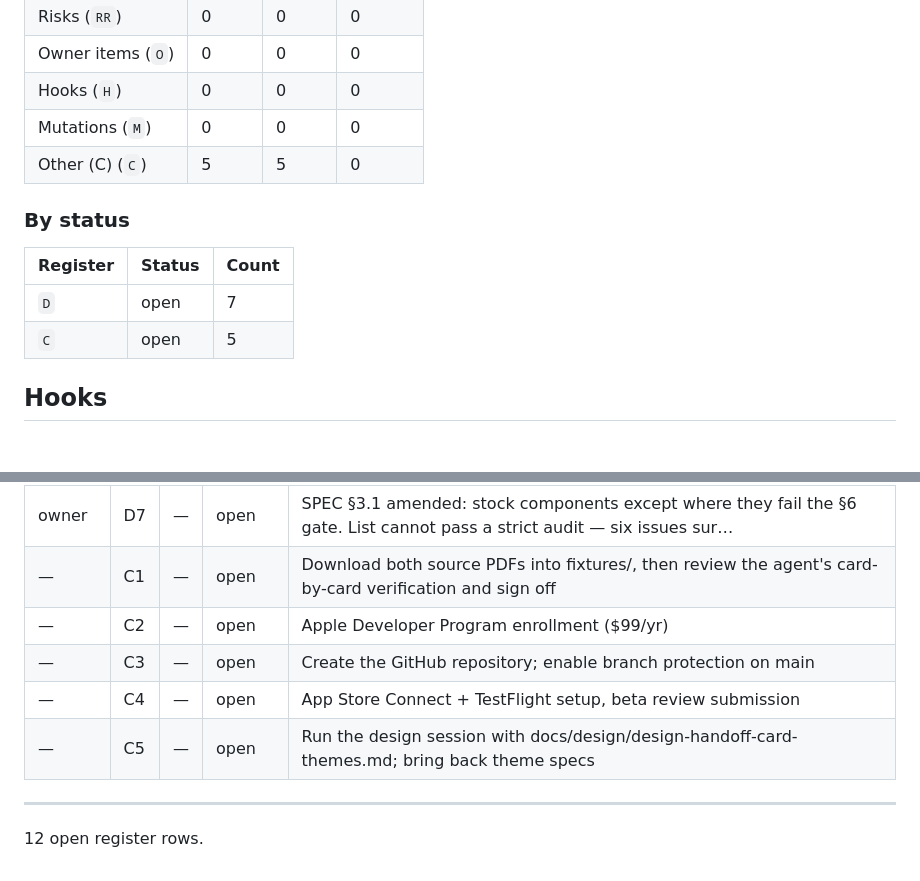
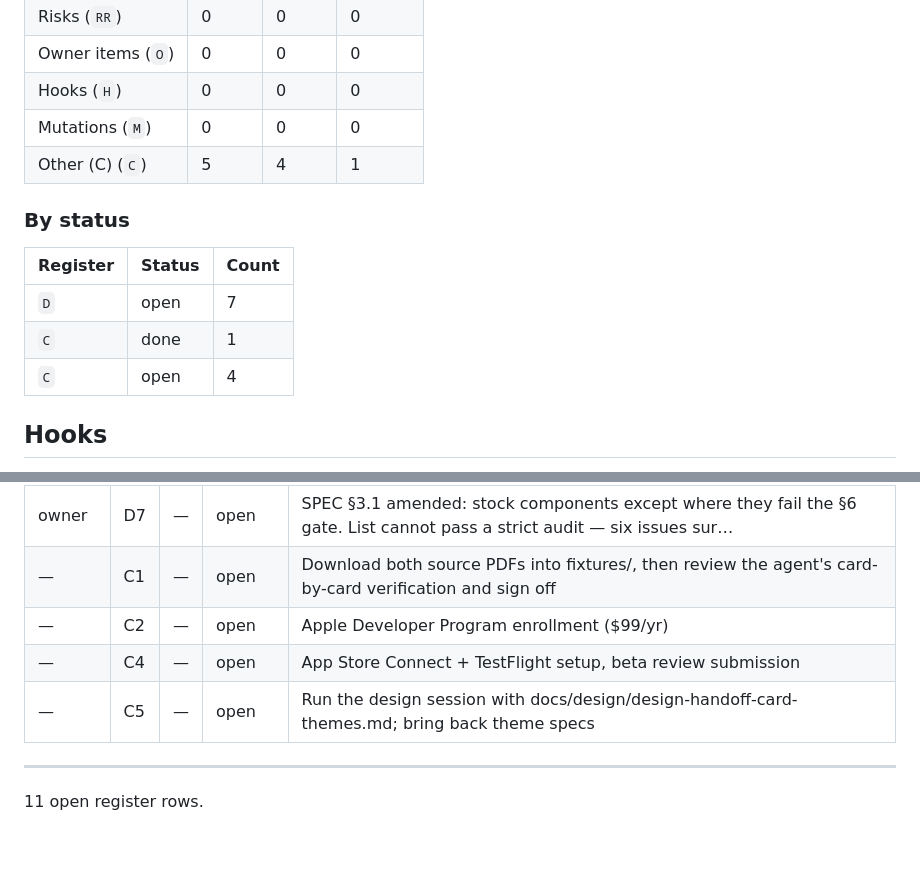
Before and after one commit to martin-gleason/values-card-sort, a Markdown page: docs/plans/00-status.md, 2 parts joined by grey strips. Drawn GitHub-style; blank space fills up the shorter version.

```diff
--- a/docs/plans/00-status.md
+++ b/docs/plans/00-status.md
@@ -40,14 +40,15 @@ Counted from the register itself. A register with no rows still gets a line.
 | Owner items (`O`) | 0 | 0 | 0 |
 | Hooks (`H`) | 0 | 0 | 0 |
 | Mutations (`M`) | 0 | 0 | 0 |
-| Other (C) (`C`) | 5 | 5 | 0 |
+| Other (C) (`C`) | 5 | 4 | 1 |
 
 ### By status
 
 | Register | Status | Count |
 |---|---|---|
 | `D` | open | 7 |
-| `C` | open | 5 |
+| `C` | done | 1 |
+| `C` | open | 4 |
 
 ## Hooks
 
@@ -71,10 +72,9 @@ Every open row in the register. Owner is the row's Owner column where the table
 | owner | D7 | — | open | SPEC §3.1 amended: stock components except where they fail the §6 gate. List cannot pass a strict audit — six issues sur… |
 | — | C1 | — | open | Download both source PDFs into fixtures/, then review the agent's card-by-card verification and sign off |
 | — | C2 | — | open | Apple Developer Program enrollment ($99/yr) |
-| — | C3 | — | open | Create the GitHub repository; enable branch protection on main |
 | — | C4 | — | open | App Store Connect + TestFlight setup, beta review submission |
 | — | C5 | — | open | Run the design session with docs/design/design-handoff-card-themes.md; bring back theme specs |
 
 ---
 
-12 open register rows.
+11 open register rows.
```
Also changed, not shown: docs/plans/00-register.md (+7 -7 lines).
